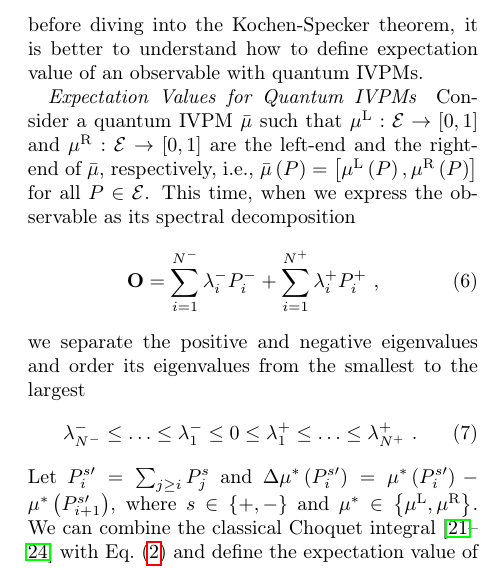
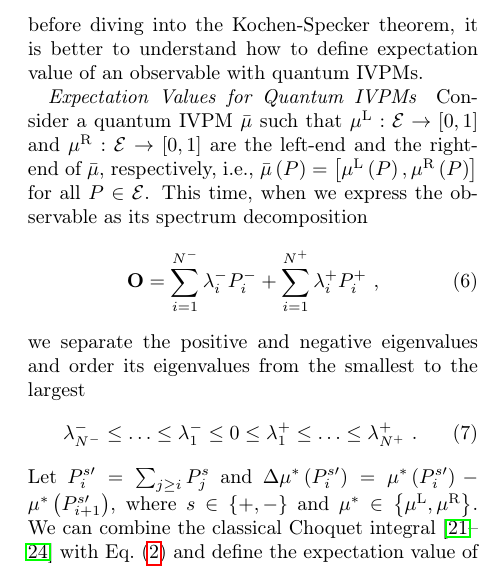
Before and after one commit to yuttai/Contextuality-and-Nonlocality-in-Discrete-Quantum-Theory, a LaTeX paper (prop_letter.tex): part of one column of page 3 of 8, cut so that both start at the same text. Compiled offline with pdfLaTeX.

Commit message:
Updates from ShareLaTeX

```diff
--- a/prop_letter.tex
+++ b/prop_letter.tex
@@ -259,7 +259,7 @@ Consider a quantum IVPM~$\bar{\mu}$ such that $\mul:\events\rightarrow\left[0,1\
 and $\mur:\events\rightarrow\left[0,1\right]$ are the left-end and
 the right-end of $\bar{\mu}$, respectively, i.e., $\bar{\mu}\left(P\right)=\left[\mul\left(P\right),\mur\left(P\right)\right]$
 for all $P\in\events$. This time, when we express the observable
-as its spectral decomposition
+as its spectrum decomposition
 \begin{equation}
 \mathbf{O}=\sum_{i=1}^{N^{-}}\lambda_{i}^{-}P_{i}^{-}+\sum_{i=1}^{N^{+}}\lambda_{i}^{+}P_{i}^{+}\textrm{ ,}\label{eq:spectrum-decomposition}
 \end{equation}
```
